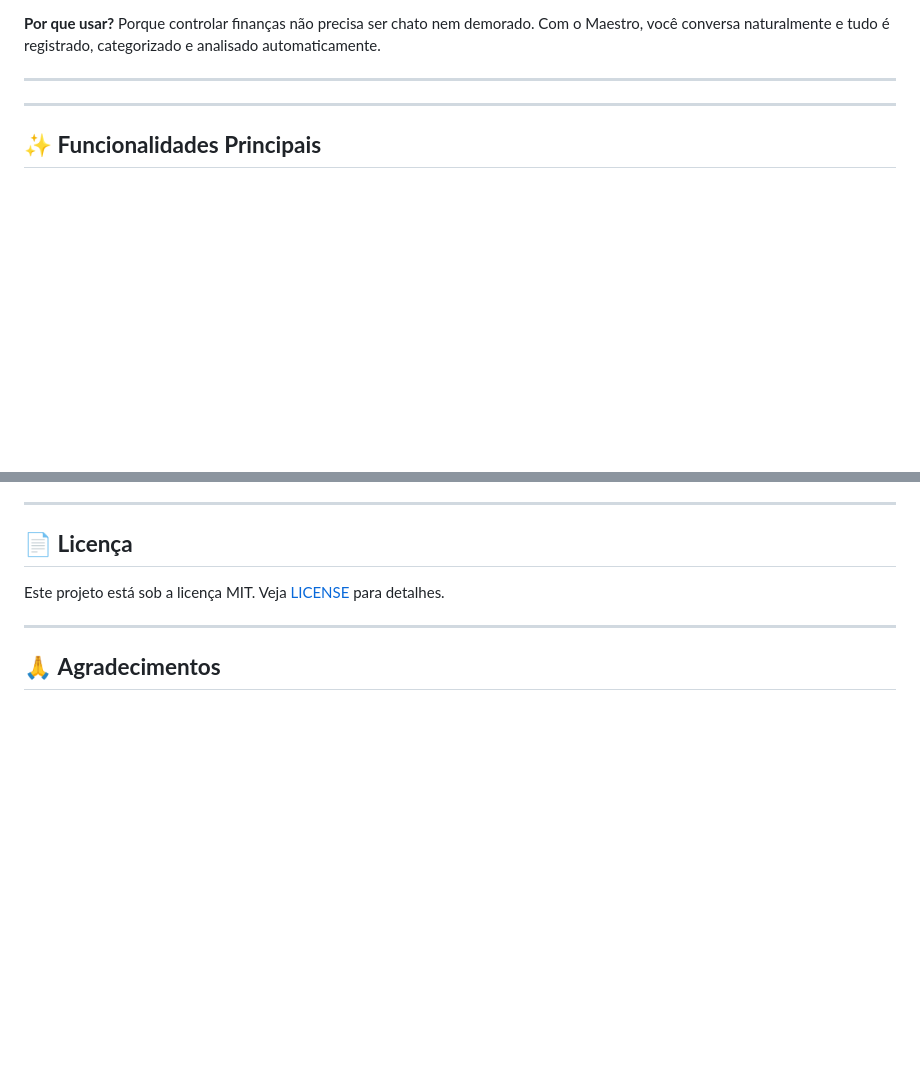
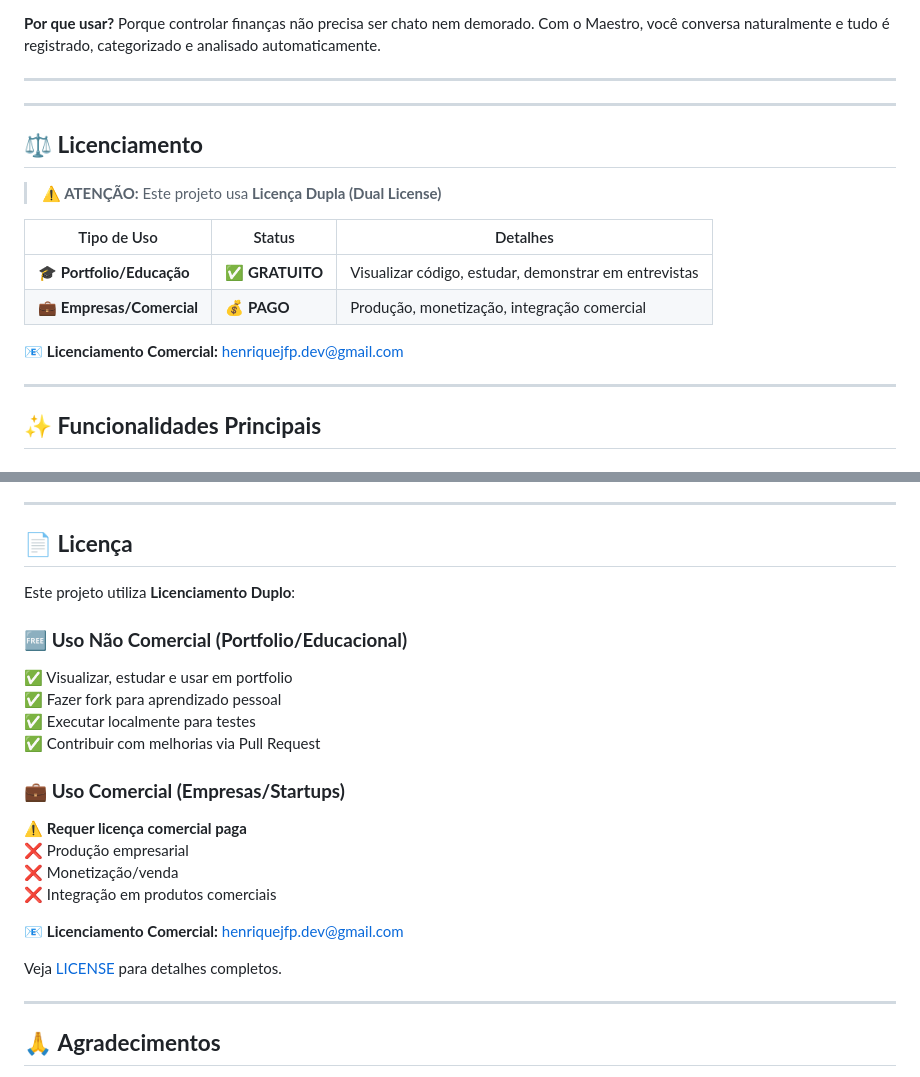
Before and after one commit to henrique-jfp/MaestroFin, a Markdown page: README.md, 2 parts joined by grey strips. Drawn GitHub-style; blank space fills up the shorter version.

Commit message:
docs: Corrige licença de MIT para Dual License (Comercial)
PROBLEMA:
- LICENSE estava como MIT (código livre para todos)
- Qualquer empresa podia usar comercialmente de graça
- Sem proteção de propriedade intelectual

SOLUÇÃO:
- Alterado para Dual License (Comercial/Portfolio)
- USO NÃO COMERCIAL: Gratuito (portfolio, educação, estudo)
- USO COMERCIAL: Requer licença paga
- Badge atualizado: MIT → Dual (Commercial)
- Seção de licenciamento adicionada no topo do README
- Tabela explicativa: Portfolio (✅ Grátis) vs Empresas (💰 Pago)

PROTEÇÃO:
✅ Código protegido contra uso comercial não autorizado
✅ Permite uso educacional/portfolio sem restrições
✅ Monetização preservada para o autor
✅ Contato para licenciamento empresarial incluído

README.md: Badge + seção de licenciamento + tabela comparativa
LICENSE: Dual License completa com termos legais

```diff
--- a/README.md
+++ b/README.md
@@ -45,6 +47,19 @@ Um bot do Telegram completo para controle financeiro pessoal que combina:
 </div>
 
 ---
+
+---
+
+## ⚖️ **Licenciamento**
+
+> **⚠️ ATENÇÃO:** Este projeto usa **Licença Dupla (Dual License)**
+
+| Tipo de Uso | Status | Detalhes |
+|------------|--------|----------|
+| 🎓 **Portfolio/Educação** | ✅ **GRATUITO** | Visualizar código, estudar, demonstrar em entrevistas |
+| 💼 **Empresas/Comercial** | 💰 **PAGO** | Produção, monetização, integração comercial |
+
+📧 **Licenciamento Comercial:** henriquejfp.dev@gmail.com
 
 ---
 
@@ -786,7 +801,23 @@ Use [GitHub Issues](https://github.com/henrique-jfp/MaestroFin/issues) com:
 
 ## 📄 **Licença**
 
-Este projeto está sob a licença MIT. Veja [LICENSE](LICENSE) para detalhes.
+Este projeto utiliza **Licenciamento Duplo**:
+
+### 🆓 **Uso Não Comercial (Portfolio/Educacional)**
+✅ Visualizar, estudar e usar em portfolio
+✅ Fazer fork para aprendizado pessoal
+✅ Executar localmente para testes
+✅ Contribuir com melhorias via Pull Request
+
+### 💼 **Uso Comercial (Empresas/Startups)**
+⚠️ **Requer licença comercial paga**
+❌ Produção empresarial
+❌ Monetização/venda
+❌ Integração em produtos comerciais
+
+📧 **Licenciamento Comercial:** henriquejfp.dev@gmail.com
+
+Veja [LICENSE](LICENSE) para detalhes completos.
 
 ---
 
```
Also changed, not shown: other parts of README.md (+3 -1 lines).
